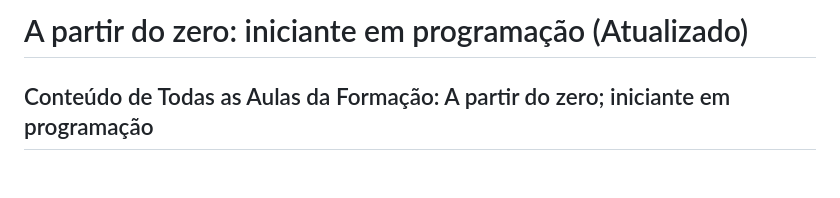
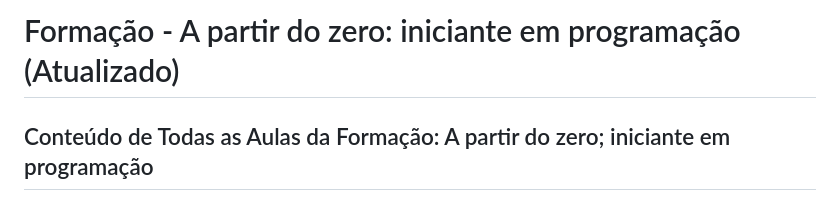
Before and after one commit to ninojp/FORMACAO_-_A_partir_do_zero_-_iniciante_em_programacao, a Markdown page: ConteudoFormacao.md, the part around the change. Rendered like a GitHub page; blank space fills up the shorter version.

Commit message:
troca do nome

```diff
--- a/ConteudoAulasFormacao.md
+++ b/ConteudoFormacao.md
@@ -1,4 +1,4 @@
-# A partir do zero: iniciante em programação (Atualizado)
+# Formação - A partir do zero: iniciante em programação (Atualizado)
 
 ## Conteúdo de Todas as Aulas da Formação: A partir do zero; iniciante em programação
 
```
